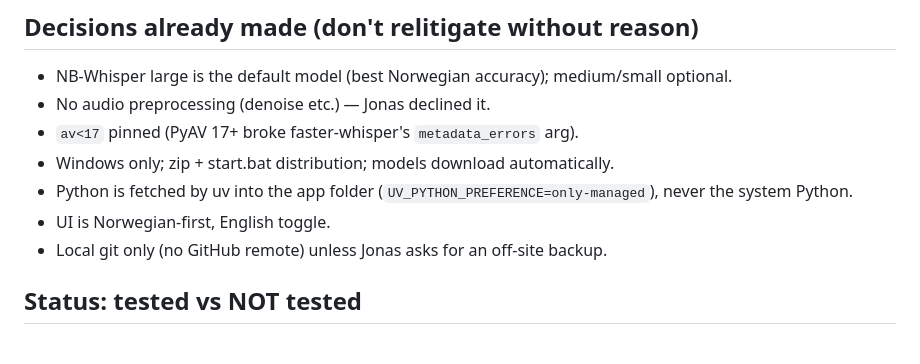
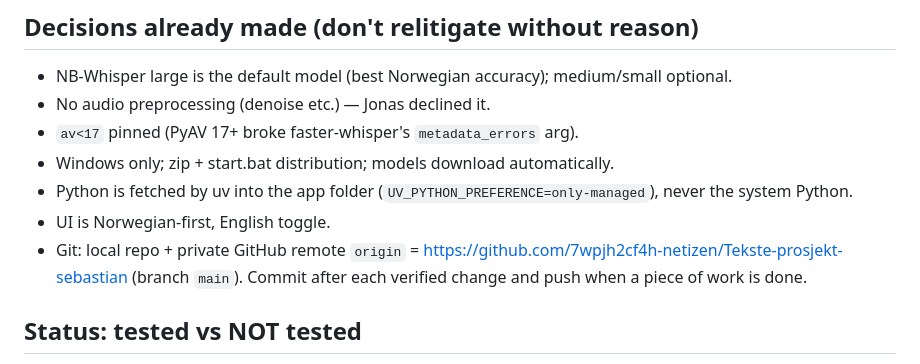
Before and after one commit to 7wpjh2cf4h-netizen/Teksteraskere-norsk, a Markdown page: CLAUDE.md, the part around the change. Rendered like a GitHub page.

Commit message:
CLAUDE.md: record GitHub remote
Co-Authored-By: Claude Opus 5.5 <noreply@anthropic.com>

```diff
--- a/CLAUDE.md
+++ b/CLAUDE.md
@@ -94,7 +94,9 @@ Ctrl+F find, Ctrl+Z/Y undo/redo. Hover tooltips only on non-obvious buttons (Jon
 - Windows only; zip + start.bat distribution; models download automatically.
 - Python is fetched by uv into the app folder (`UV_PYTHON_PREFERENCE=only-managed`), never the system Python.
 - UI is Norwegian-first, English toggle.
-- Local git only (no GitHub remote) unless Jonas asks for an off-site backup.
+- Git: local repo + private GitHub remote `origin` =
+  https://github.com/7wpjh2cf4h-netizen/Tekste-prosjekt-sebastian (branch `main`). Commit after each verified
+  change and push when a piece of work is done.
 
 ## Status: tested vs NOT tested
 Tested (Linux, fake mode + Playwright headless): every UI flow, burn-in with real ffmpeg, learning, progress bar,
```
